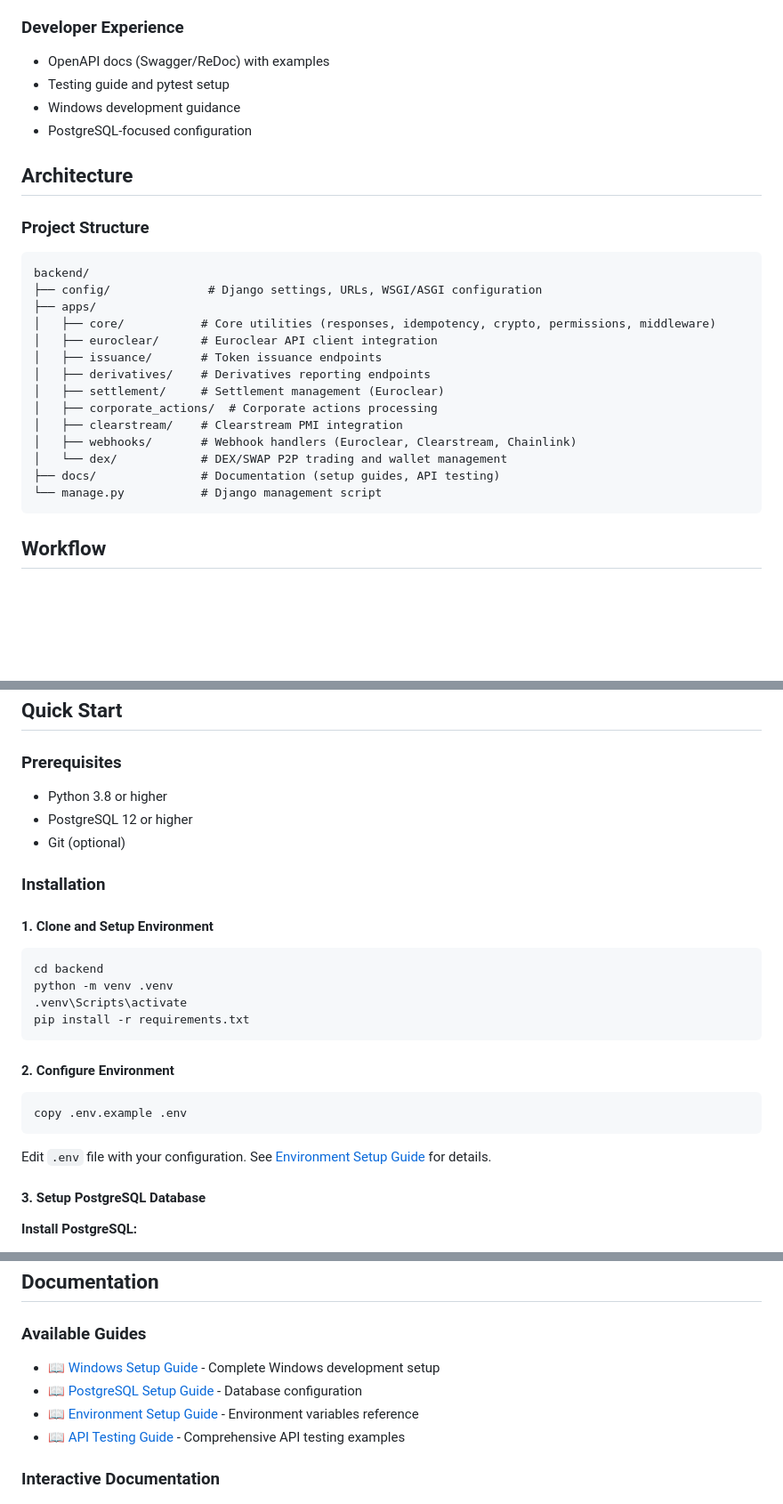
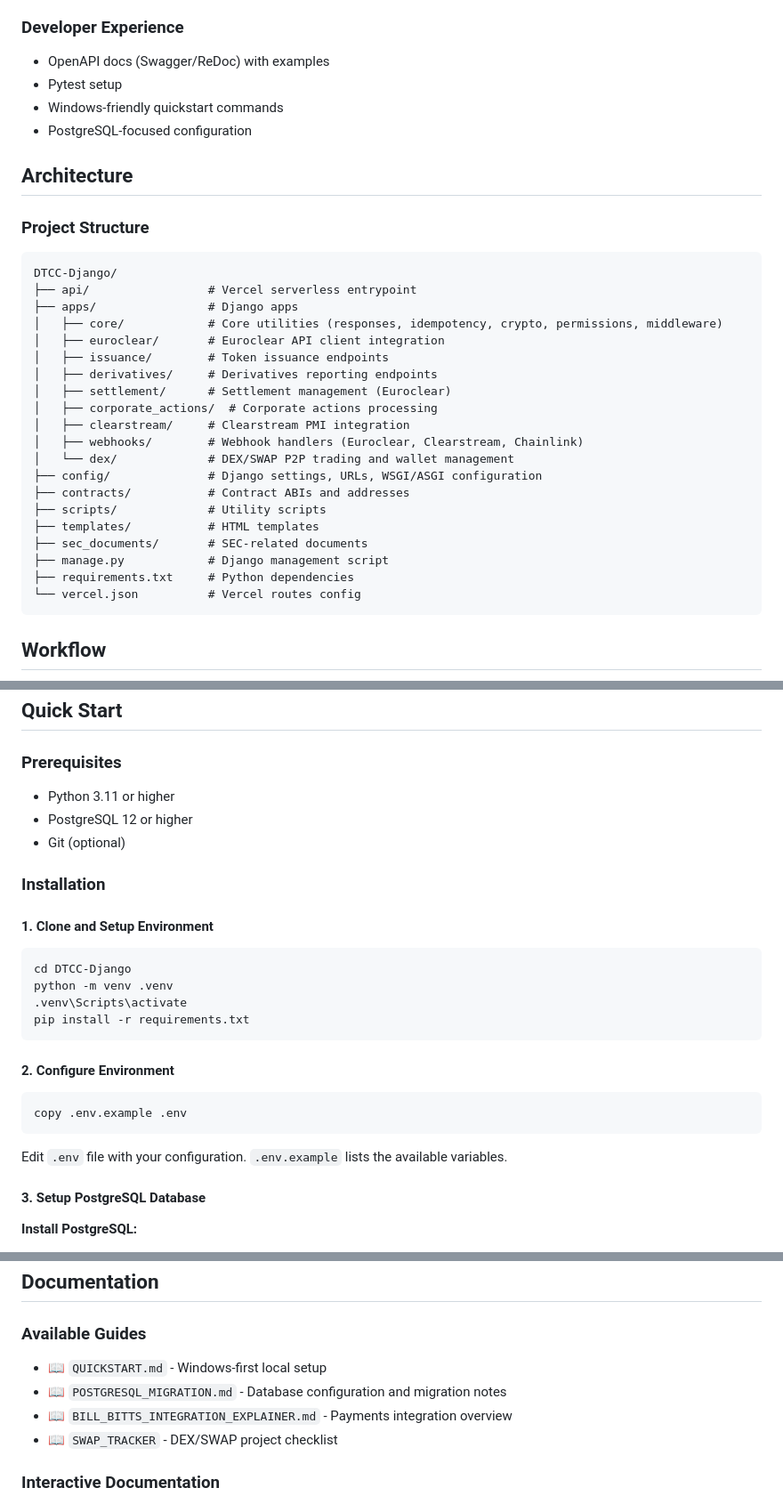
Before and after one commit to Direct-Private-Offers/DTCC-Django, a Markdown page: README.md, 3 parts joined by grey strips. Shown at 89% size. Rendered like a GitHub page; blank space fills up the shorter version.

````diff
--- a/README.md
+++ b/README.md
@@ -50,8 +50,8 @@ Deployment: Vercel serverless functions (no Docker required).
 
 ### Developer Experience
 - OpenAPI docs (Swagger/ReDoc) with examples
-- Testing guide and pytest setup
-- Windows development guidance
+- Pytest setup
+- Windows-friendly quickstart commands
 - PostgreSQL-focused configuration
 
 ## Architecture
@@ -59,20 +59,26 @@ Deployment: Vercel serverless functions (no Docker required).
 ### Project Structure
 
 ```
-backend/
+DTCC-Django/
+├── api/                 # Vercel serverless entrypoint
+├── apps/                # Django apps
+│   ├── core/            # Core utilities (responses, idempotency, crypto, permissions, middleware)
+│   ├── euroclear/       # Euroclear API client integration
+│   ├── issuance/        # Token issuance endpoints
+│   ├── derivatives/     # Derivatives reporting endpoints
+│   ├── settlement/      # Settlement management (Euroclear)
+│   ├── corporate_actions/  # Corporate actions processing
+│   ├── clearstream/     # Clearstream PMI integration
+│   ├── webhooks/        # Webhook handlers (Euroclear, Clearstream, Chainlink)
+│   └── dex/             # DEX/SWAP P2P trading and wallet management
 ├── config/              # Django settings, URLs, WSGI/ASGI configuration
-├── apps/
-│   ├── core/           # Core utilities (responses, idempotency, crypto, permissions, middleware)
-│   ├── euroclear/      # Euroclear API client integration
-│   ├── issuance/       # Token issuance endpoints
-│   ├── derivatives/    # Derivatives reporting endpoints
-│   ├── settlement/     # Settlement management (Euroclear)
-│   ├── corporate_actions/  # Corporate actions processing
-│   ├── clearstream/    # Clearstream PMI integration
-│   ├── webhooks/       # Webhook handlers (Euroclear, Clearstream, Chainlink)
-│   └── dex/            # DEX/SWAP P2P trading and wallet management
-├── docs/               # Documentation (setup guides, API testing)
-└── manage.py           # Django management script
+├── contracts/           # Contract ABIs and addresses
+├── scripts/             # Utility scripts
+├── templates/           # HTML templates
+├── sec_documents/       # SEC-related documents
+├── manage.py            # Django management script
+├── requirements.txt     # Python dependencies
+└── vercel.json          # Vercel routes config
 ```
 
 ## Workflow
@@ -293,7 +299,7 @@ group.user_set.add(user)
 ## Quick Start
 
 ### Prerequisites
-- Python 3.8 or higher
+- Python 3.11 or higher
 - PostgreSQL 12 or higher
 - Git (optional)
 
@@ -302,7 +308,7 @@ group.user_set.add(user)
 #### 1. Clone and Setup Environment
 
 ```cmd
-cd backend
+cd DTCC-Django
 python -m venv .venv
 .venv\Scripts\activate
 pip install -r requirements.txt
@@ -314,7 +320,7 @@ pip install -r requirements.txt
 copy .env.example .env
 ```
 
-Edit `.env` file with your configuration. See [Environment Setup Guide](docs/env-setup.md) for details.
+Edit `.env` file with your configuration. `.env.example` lists the available variables.
 
 #### 3. Setup PostgreSQL Database
 
@@ -616,10 +620,10 @@ All API responses follow a consistent envelope format:
 ## Documentation
 
 ### Available Guides
-- 📖 [Windows Setup Guide](docs/windows-setup.md) - Complete Windows development setup
-- 📖 [PostgreSQL Setup Guide](docs/postgresql-setup.md) - Database configuration
-- 📖 [Environment Setup Guide](docs/env-setup.md) - Environment variables reference
-- 📖 [API Testing Guide](docs/api-testing-guide.md) - Comprehensive API testing examples
+- 📖 `QUICKSTART.md` - Windows-first local setup
+- 📖 `POSTGRESQL_MIGRATION.md` - Database configuration and migration notes
+- 📖 `BILL_BITTS_INTEGRATION_EXPLAINER.md` - Payments integration overview
+- 📖 `SWAP_TRACKER` - DEX/SWAP project checklist
 
 ### Interactive Documentation
 - **Swagger UI**: http://localhost:8000/api/docs/
````
Also changed, not shown: other parts of README.md (+7 -9 lines).
